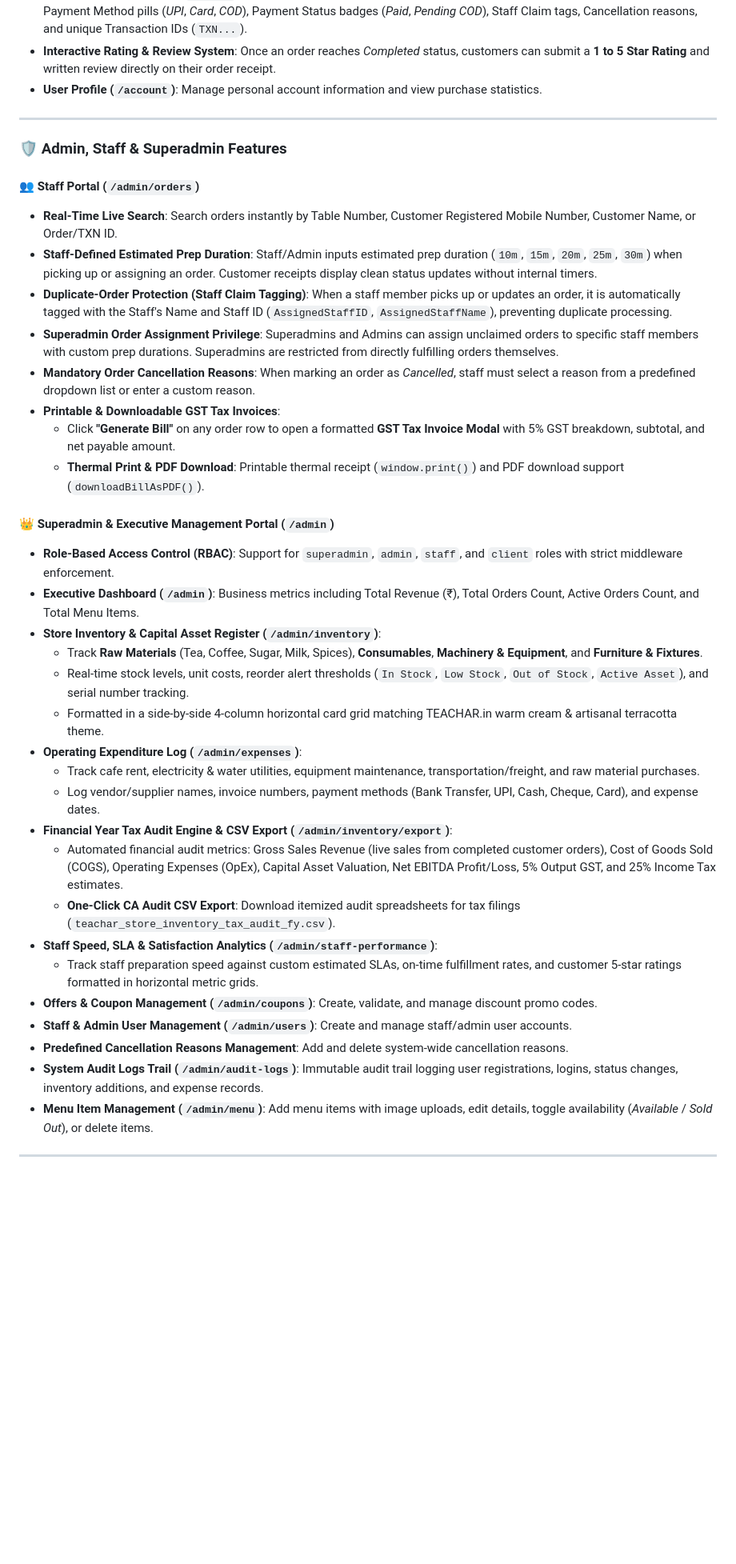
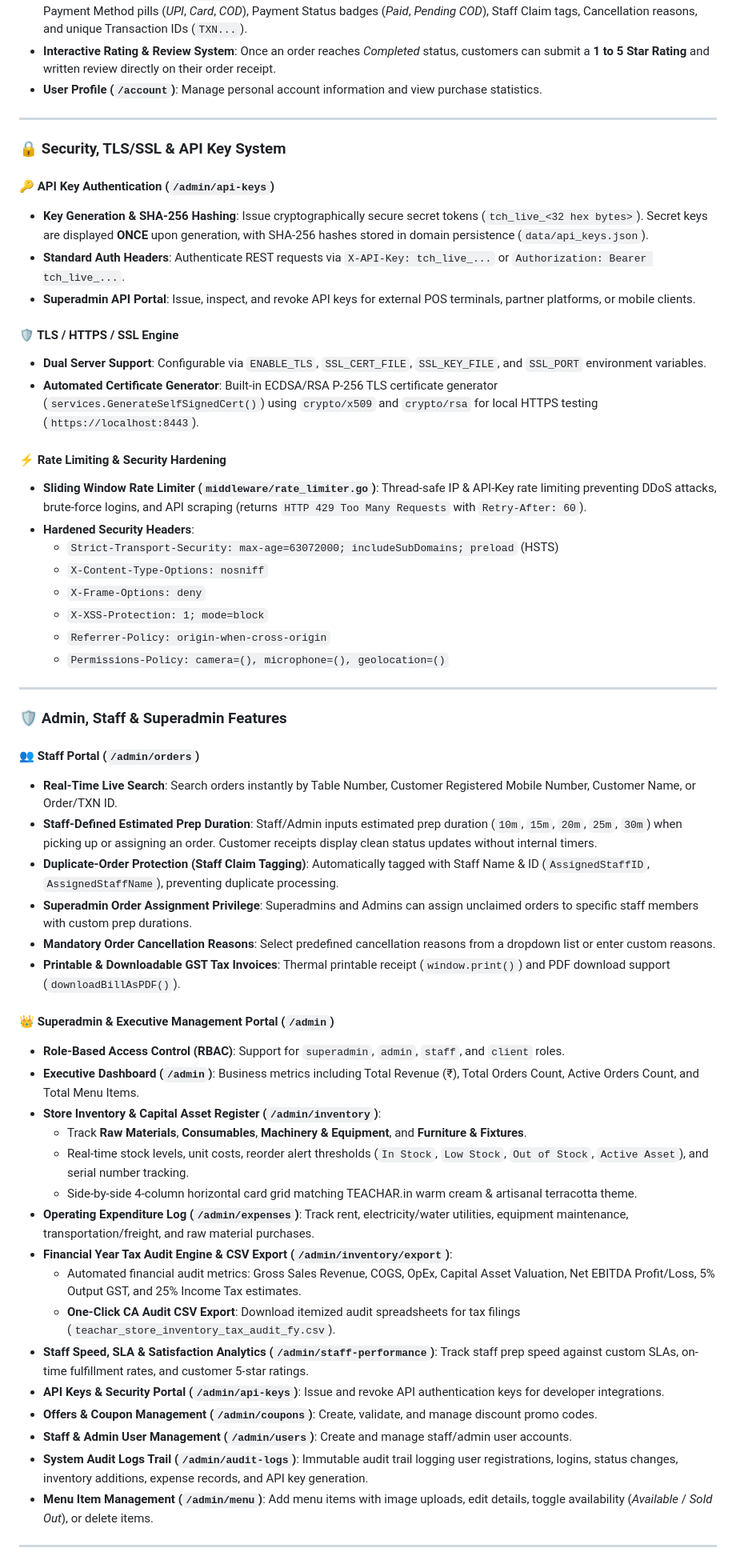
Before and after one commit to sanjeevsenapati/teachar.in, a Markdown page: README.md, the part around one of its changes. Shown at 80% size. Drawn GitHub-style; blank space fills up the shorter version.

Commit message:
docs: Update README.md with API Key Auth, TLS/SSL, Rate Limiting, and Security Headers

```diff
--- a/README.md
+++ b/README.md
@@ -36,37 +36,55 @@ A modern, high-performance, and responsive web application for **TEACHAR**, buil
 
 ---
 
+### 🔒 Security, TLS/SSL & API Key System
+
+#### 🔑 API Key Authentication (`/admin/api-keys`)
+- **Key Generation & SHA-256 Hashing**: Issue cryptographically secure secret tokens (`tch_live_<32 hex bytes>`). Secret keys are displayed **ONCE** upon generation, with SHA-256 hashes stored in domain persistence (`data/api_keys.json`).
+- **Standard Auth Headers**: Authenticate REST requests via `X-API-Key: tch_live_...` or `Authorization: Bearer tch_live_...`.
+- **Superadmin API Portal**: Issue, inspect, and revoke API keys for external POS terminals, partner platforms, or mobile clients.
+
+#### 🛡️ TLS / HTTPS / SSL Engine
+- **Dual Server Support**: Configurable via `ENABLE_TLS`, `SSL_CERT_FILE`, `SSL_KEY_FILE`, and `SSL_PORT` environment variables.
+- **Automated Certificate Generator**: Built-in ECDSA/RSA P-256 TLS certificate generator (`services.GenerateSelfSignedCert()`) using `crypto/x509` and `crypto/rsa` for local HTTPS testing (`https://localhost:8443`).
+
+#### ⚡ Rate Limiting & Security Hardening
+- **Sliding Window Rate Limiter (`middleware/rate_limiter.go`)**: Thread-safe IP & API-Key rate limiting preventing DDoS attacks, brute-force logins, and API scraping (returns `HTTP 429 Too Many Requests` with `Retry-After: 60`).
+- **Hardened Security Headers**:
+  - `Strict-Transport-Security: max-age=63072000; includeSubDomains; preload` (HSTS)
+  - `X-Content-Type-Options: nosniff`
+  - `X-Frame-Options: deny`
+  - `X-XSS-Protection: 1; mode=block`
+  - `Referrer-Policy: origin-when-cross-origin`
+  - `Permissions-Policy: camera=(), microphone=(), geolocation=()`
+
+---
+
 ### 🛡️ Admin, Staff & Superadmin Features
 
 #### 👥 Staff Portal (`/admin/orders`)
 - **Real-Time Live Search**: Search orders instantly by Table Number, Customer Registered Mobile Number, Customer Name, or Order/TXN ID.
 - **Staff-Defined Estimated Prep Duration**: Staff/Admin inputs estimated prep duration (`10m`, `15m`, `20m`, `25m`, `30m`) when picking up or assigning an order. Customer receipts display clean status updates without internal timers.
-- **Duplicate-Order Protection (Staff Claim Tagging)**: When a staff member picks up or updates an order, it is automatically tagged with the Staff's Name and Staff ID (`AssignedStaffID`, `AssignedStaffName`), preventing duplicate processing.
-- **Superadmin Order Assignment Privilege**: Superadmins and Admins can assign unclaimed orders to specific staff members with custom prep durations. Superadmins are restricted from directly fulfilling orders themselves.
-- **Mandatory Order Cancellation Reasons**: When marking an order as *Cancelled*, staff must select a reason from a predefined dropdown list or enter a custom reason.
-- **Printable & Downloadable GST Tax Invoices**:
-  - Click **"Generate Bill"** on any order row to open a formatted **GST Tax Invoice Modal** with 5% GST breakdown, subtotal, and net payable amount.
-  - **Thermal Print & PDF Download**: Printable thermal receipt (`window.print()`) and PDF download support (`downloadBillAsPDF()`).
+- **Duplicate-Order Protection (Staff Claim Tagging)**: Automatically tagged with Staff Name & ID (`AssignedStaffID`, `AssignedStaffName`), preventing duplicate processing.
+- **Superadmin Order Assignment Privilege**: Superadmins and Admins can assign unclaimed orders to specific staff members with custom prep durations.
+- **Mandatory Order Cancellation Reasons**: Select predefined cancellation reasons from a dropdown list or enter custom reasons.
+- **Printable & Downloadable GST Tax Invoices**: Thermal printable receipt (`window.print()`) and PDF download support (`downloadBillAsPDF()`).
 
 #### 👑 Superadmin & Executive Management Portal (`/admin`)
-- **Role-Based Access Control (RBAC)**: Support for `superadmin`, `admin`, `staff`, and `client` roles with strict middleware enforcement.
+- **Role-Based Access Control (RBAC)**: Support for `superadmin`, `admin`, `staff`, and `client` roles.
 - **Executive Dashboard (`/admin`)**: Business metrics including Total Revenue (₹), Total Orders Count, Active Orders Count, and Total Menu Items.
 - **Store Inventory & Capital Asset Register (`/admin/inventory`)**:
-  - Track **Raw Materials** (Tea, Coffee, Sugar, Milk, Spices), **Consumables**, **Machinery & Equipment**, and **Furniture & Fixtures**.
+  - Track **Raw Materials**, **Consumables**, **Machinery & Equipment**, and **Furniture & Fixtures**.
   - Real-time stock levels, unit costs, reorder alert thresholds (`In Stock`, `Low Stock`, `Out of Stock`, `Active Asset`), and serial number tracking.
-  - Formatted in a side-by-side 4-column horizontal card grid matching TEACHAR.in warm cream & artisanal terracotta theme.
-- **Operating Expenditure Log (`/admin/expenses`)**:
-  - Track cafe rent, electricity & water utilities, equipment maintenance, transportation/freight, and raw material purchases.
-  - Log vendor/supplier names, invoice numbers, payment methods (Bank Transfer, UPI, Cash, Cheque, Card), and expense dates.
+  - Side-by-side 4-column horizontal card grid matching TEACHAR.in warm cream & artisanal terracotta theme.
+- **Operating Expenditure Log (`/admin/expenses`)**: Track rent, electricity/water utilities, equipment maintenance, transportation/freight, and raw material purchases.
 - **Financial Year Tax Audit Engine & CSV Export (`/admin/inventory/export`)**:
-  - Automated financial audit metrics: Gross Sales Revenue (live sales from completed customer orders), Cost of Goods Sold (COGS), Operating Expenses (OpEx), Capital Asset Valuation, Net EBITDA Profit/Loss, 5% Output GST, and 25% Income Tax estimates.
+  - Automated financial audit metrics: Gross Sales Revenue, COGS, OpEx, Capital Asset Valuation, Net EBITDA Profit/Loss, 5% Output GST, and 25% Income Tax estimates.
   - **One-Click CA Audit CSV Export**: Download itemized audit spreadsheets for tax filings (`teachar_store_inventory_tax_audit_fy.csv`).
-- **Staff Speed, SLA & Satisfaction Analytics (`/admin/staff-performance`)**:
-  - Track staff preparation speed against custom estimated SLAs, on-time fulfillment rates, and customer 5-star ratings formatted in horizontal metric grids.
+- **Staff Speed, SLA & Satisfaction Analytics (`/admin/staff-performance`)**: Track staff prep speed against custom SLAs, on-time fulfillment rates, and customer 5-star ratings.
+- **API Keys & Security Portal (`/admin/api-keys`)**: Issue and revoke API authentication keys for developer integrations.
 - **Offers & Coupon Management (`/admin/coupons`)**: Create, validate, and manage discount promo codes.
 - **Staff & Admin User Management (`/admin/users`)**: Create and manage staff/admin user accounts.
-- **Predefined Cancellation Reasons Management**: Add and delete system-wide cancellation reasons.
-- **System Audit Logs Trail (`/admin/audit-logs`)**: Immutable audit trail logging user registrations, logins, status changes, inventory additions, and expense records.
+- **System Audit Logs Trail (`/admin/audit-logs`)**: Immutable audit trail logging user registrations, logins, status changes, inventory additions, expense records, and API key generation.
 - **Menu Item Management (`/admin/menu`)**: Add menu items with image uploads, edit details, toggle availability (*Available* / *Sold Out*), or delete items.
 
 ---
```
Also changed, not shown: other parts of README.md (+28 -16 lines).
